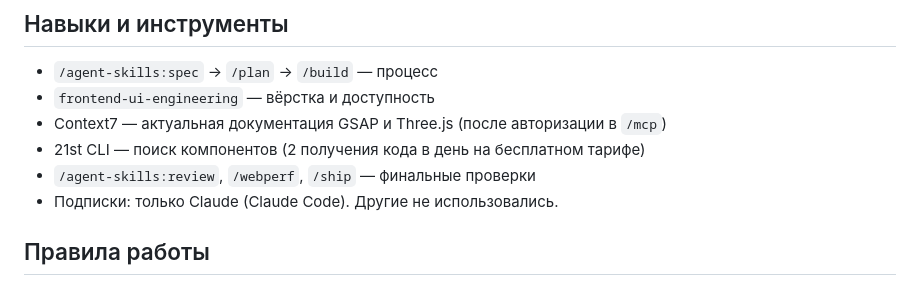
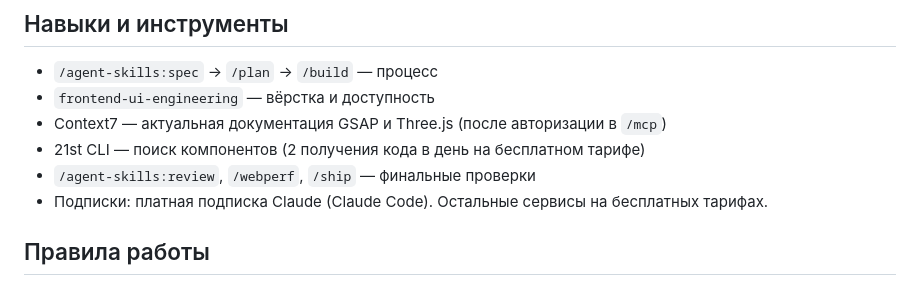
Before and after one commit to Ksenya77777/arka-123, a Markdown page: PLAN.md, the part around the change. GitHub-like rendering.

Commit message:
Отчёт: Claude Code работает по платной подписке Claude
Co-Authored-By: Claude Sonnet 5.5 <noreply@anthropic.com>

```diff
--- a/PLAN.md
+++ b/PLAN.md
@@ -46,7 +46,7 @@
 - Context7 — актуальная документация GSAP и Three.js (после авторизации в `/mcp`)
 - 21st CLI — поиск компонентов (2 получения кода в день на бесплатном тарифе)
 - `/agent-skills:review`, `/webperf`, `/ship` — финальные проверки
-- Подписки: только Claude (Claude Code). Другие не использовались.
+- Подписки: платная подписка Claude (Claude Code). Остальные сервисы на бесплатных тарифах.
 
 ## Правила работы
 - Каждое изменение — отдельный коммит в этом репозитории.
```
Also changed, not shown: REPORT.md (+4 -4 lines).
